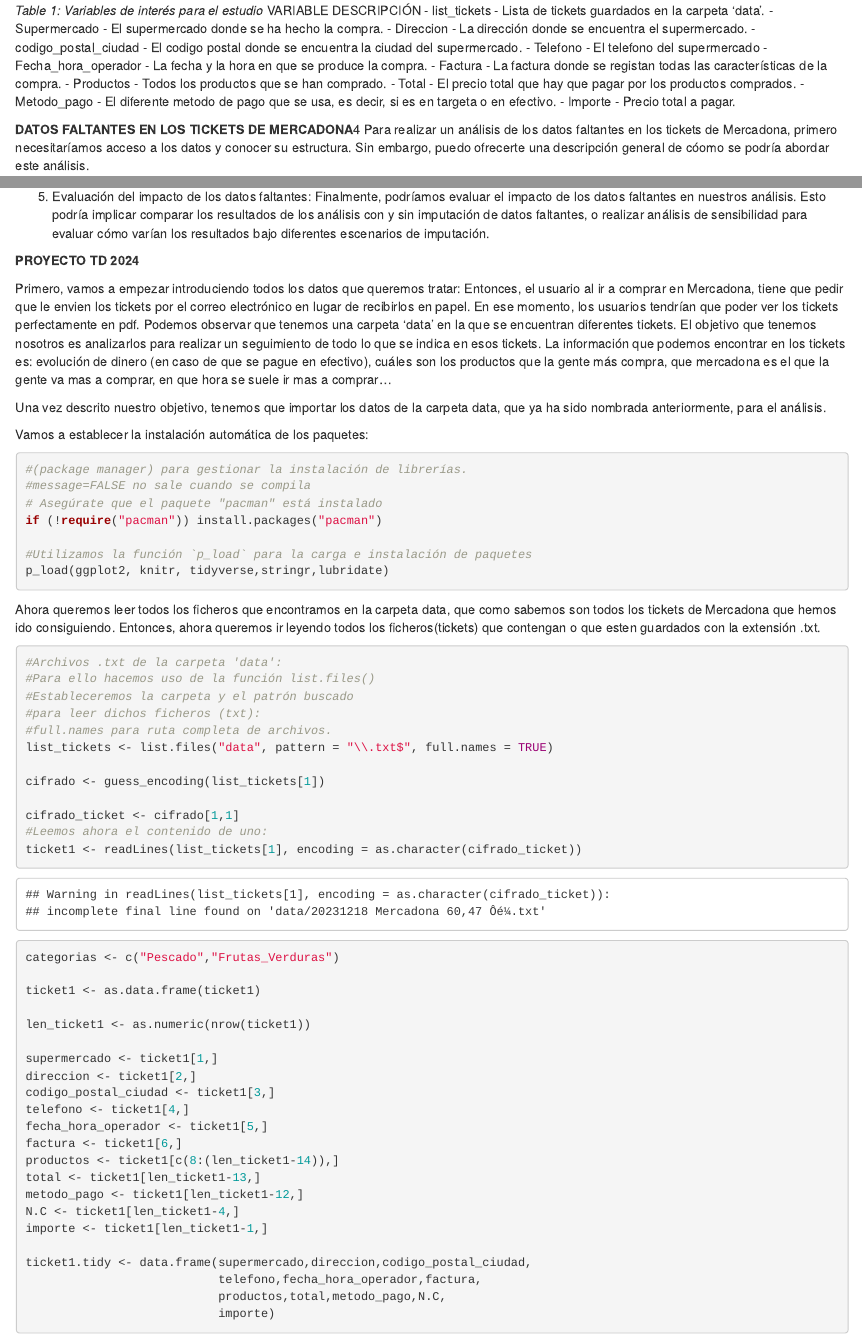
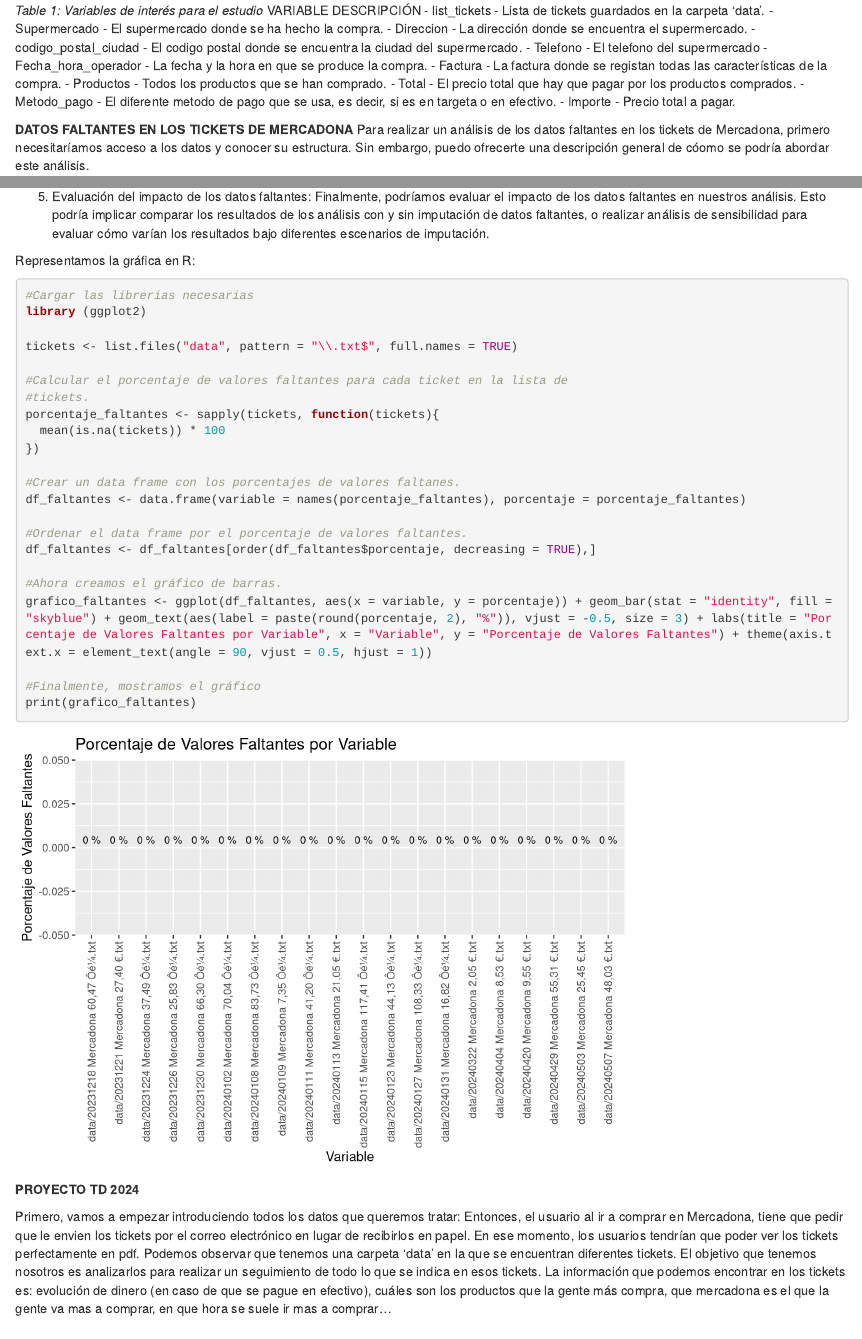
Before and after one commit to victorcn4/ProyectoTD2024, an R Markdown document (ProyectoTD2024.Rmd): the page in a window 1100 px wide, from 990 px down, and a second part further down, joined at a grey line. Rendered offline with R 4.5, knitr and Pandoc, with nearby package versions.

Commit message:
Gráfico valores faltantes

````diff
--- a/ProyectoTD2024.Rmd
+++ b/ProyectoTD2024.Rmd
@@ -107,8 +107,9 @@
                                                   en targeta o en efectivo.
 - Importe                                         - Precio total a pagar.
 
-**DATOS FALTANTES EN LOS TICKETS DE MERCADONA**4
-Para realizar un análisis de los datos faltantes en los tickets de Mercadona, primero necesitaríamos acceso a los datos y conocer su estructura. Sin embargo, puedo ofrecerte una descripción general de cóomo se podría abordar este análisis.
 
-1. Exploración de los datos: Lo primero sería cargar los datos de los tickets de Mercadona y explorar su estructura. Esto nos permitiría identificar las variables presentes en los tickets y entender cómo se almacenan los datos.
+**DATOS FALTANTES EN LOS TICKETS DE MERCADONA**
+Para realizar un análisis de los datos faltantes en los tickets de Mercadona,
+primero necesitaríamos acceso a los datos y conocer su estructura. Sin embargo,
+puedo ofrecerte una descripción general de cóomo se podría abordar este análisis.
 
@@ -120,2 +129 @@
 
-5. Evaluación del impacto de los datos faltantes: Finalmente, podríamos evaluar  el impacto de los datos faltantes en nuestros análisis. Esto podría implicar comparar los resultados de los análisis con y sin imputación de datos faltantes, o realizar análisis de sensibilidad para evaluar cómo varían los resultados bajo diferentes escenarios de imputación.
@@ -122,3 +137,37 @@
+5. Evaluación del impacto de los datos faltantes: Finalmente, podríamos evaluar
+el impacto de los datos faltantes en nuestros análisis. Esto podría implicar
+comparar los resultados de los análisis con y sin imputación de datos faltantes,
+o realizar análisis de sensibilidad para evaluar cómo varían los resultados bajo
+diferentes escenarios de imputación.
+
+Representamos la gráfica en R:
+
+```{r}
+#Cargar las líbrerias necesarias
+library (ggplot2)
+
+tickets <- list.files("data", pattern = "\\.txt$", full.names = TRUE)
+
+#Calcular el porcentaje de valores faltantes para cada ticket en la lista de
+#tickets.
+porcentaje_faltantes <- sapply(tickets, function(tickets){
+  mean(is.na(tickets)) * 100
+})
+
+#Crear un data frame con los porcentajes de valores faltanes.
+df_faltantes <- data.frame(variable = names(porcentaje_faltantes), porcentaje = porcentaje_faltantes)
+
+#Ordenar el data frame por el porcentaje de valores faltantes.
+df_faltantes <- df_faltantes[order(df_faltantes$porcentaje, decreasing = TRUE),]
+
+#Ahora creamos el gráfico de barras.
+grafico_faltantes <- ggplot(df_faltantes, aes(x = variable, y = porcentaje)) + geom_bar(stat = "identity", fill = "skyblue") + geom_text(aes(label = paste(round(porcentaje, 2), "%")), vjust = -0.5, size = 3) + labs(title = "Porcentaje de Valores Faltantes por Variable", x = "Variable", y = "Porcentaje de Valores Faltantes") + theme(axis.text.x = element_text(angle = 90, vjust = 0.5, hjust = 1))
+
+#Finalmente, mostramos el gráfico
+print(grafico_faltantes)
+
+```
+
 
 **PROYECTO TD 2024**
 
````
Also changed, not shown: ProyectoTD2024.Rmd (21 more changed lines).
